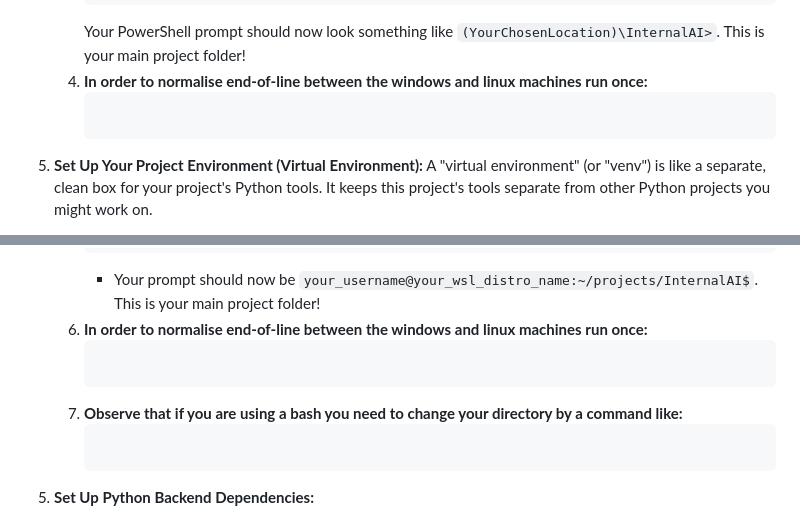
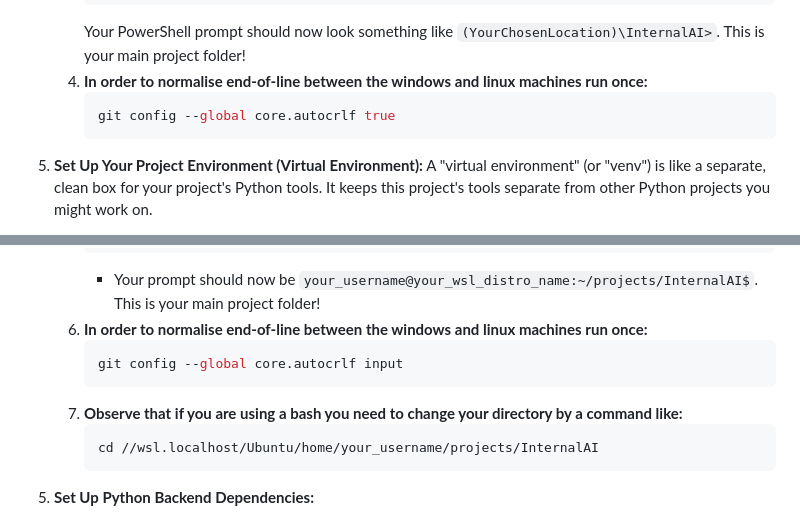
Before and after one commit to KQFFE/InternalAI, a Markdown page: README.md, 2 parts joined by grey strips. Drawn GitHub-style.

````diff
--- a/README.md
+++ b/README.md
@@ -234,7 +234,8 @@ This is the traditional way to set up your development environment directly on W
         ```
         Your PowerShell prompt should now look something like `(YourChosenLocation)\InternalAI>`. This is your main project folder!
     4.  **In order to normalise end-of-line between the windows and linux machines run once:**
-        ```git config --global core.autocrlf true
+        ```powershell
+        git config --global core.autocrlf true
         ```
 
 5.  **Set Up Your Project Environment (Virtual Environment):**
@@ -383,10 +384,12 @@ This method involves setting up a Linux environment within Windows using WSL. Th
         ```
         * Your prompt should now be `your_username@your_wsl_distro_name:~/projects/InternalAI$`. This is your main project folder!
     6.  **In order to normalise end-of-line between the windows and linux machines run once:**
-        ```git config --global core.autocrlf input
+        ```powershell
+        git config --global core.autocrlf input
         ```
     7.  **Observe that if you are using a bash you need to change your directory by a command like:**
-        ```cd //wsl.localhost/Ubuntu/home/your_username/projects/InternalAI
+        ```bash
+        cd //wsl.localhost/Ubuntu/home/your_username/projects/InternalAI
         ```
 
 5.  **Set Up Python Backend Dependencies:**
````
